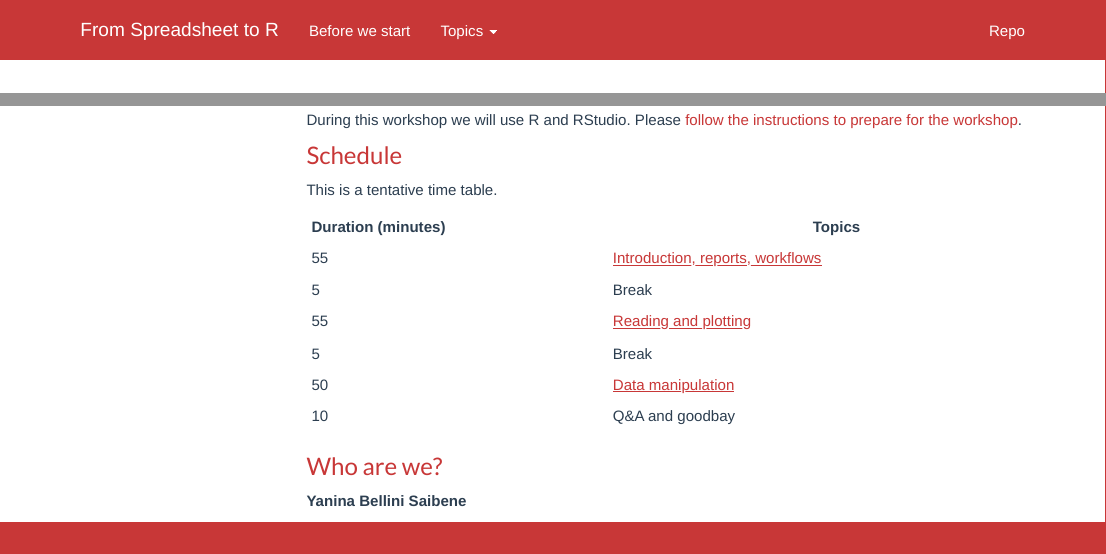
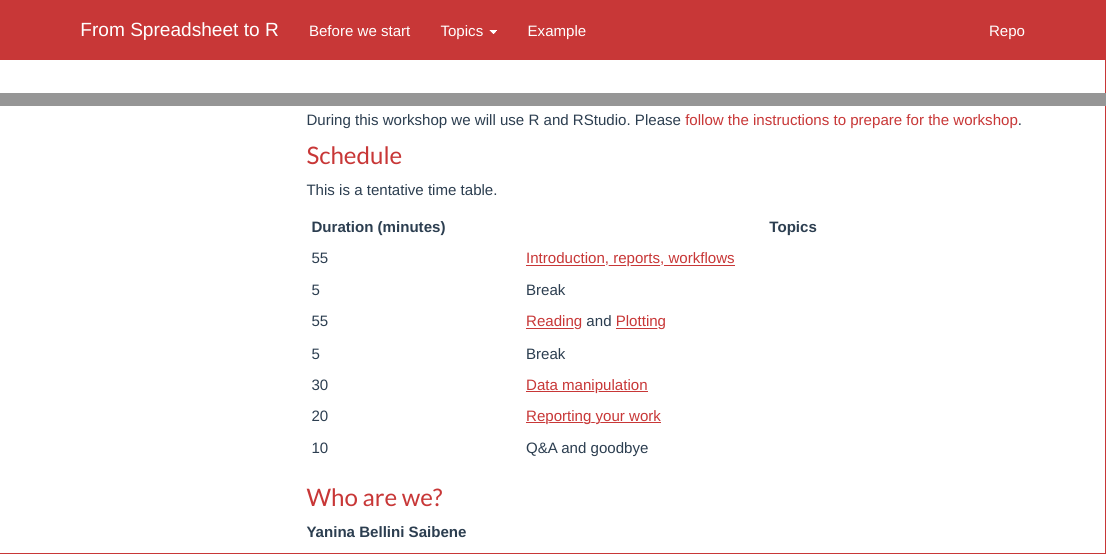
Before and after one commit to yabellini/fromSpreadSheetToR, an R Markdown document (index.Rmd): the page in a window 1100 px wide, from its top, and a second part further down, joined at a grey line. Rendered offline with R 4.5, knitr and Pandoc, with nearby package versions; menus at the side of the page are left out.

Commit message:
Cambios en la estructura

```diff
--- a/_site.yml
+++ b/_site.yml
@@ -7,10 +7,16 @@ navbar:
       menu:
         - text: Introduction and Reports
           href: 01-introduction.html
-        - text: Reading and plotting data
+        - text: Reading Data
           href: 02-reading-data.html
+        - text: Plotting Data
+          href: 03-plotting-data.html
         - text: Data manipulation
-          href: 03-data-manipulation.html
+          href: 04-data-manipulation.html
+        - text: Reporting your work
+          href: 05-reports.html
+    - text: Example
+      href: penguins_report.html
   right:
     - text: Repo
       href: https://github.com/yabellini/fromSpreadSheetToR
--- a/index.Rmd
+++ b/index.Rmd
@@ -24,10 +24,11 @@ This is a tentative time table.
 |:---|----------|
 |55  | [Introduction, reports, workflows](01-introduction.html) |
 |5   | Break |
-|55  | [Reading and plotting](02-reading-data.html) |
+|55  | [Reading](02-reading-data.html) and [Plotting](03-plotting-data.html) |
 |5   | Break |
-|50  | [Data manipulation](03-data-manipulation.html) |
-|10 | Q&A and goodbay |
+|30  | [Data manipulation](04-data-manipulation.html) |
+|20  | [Reporting your work](05-reports.html) |
+|10 | Q&A and goodbye |
 
 ### Who are we?
 
```
